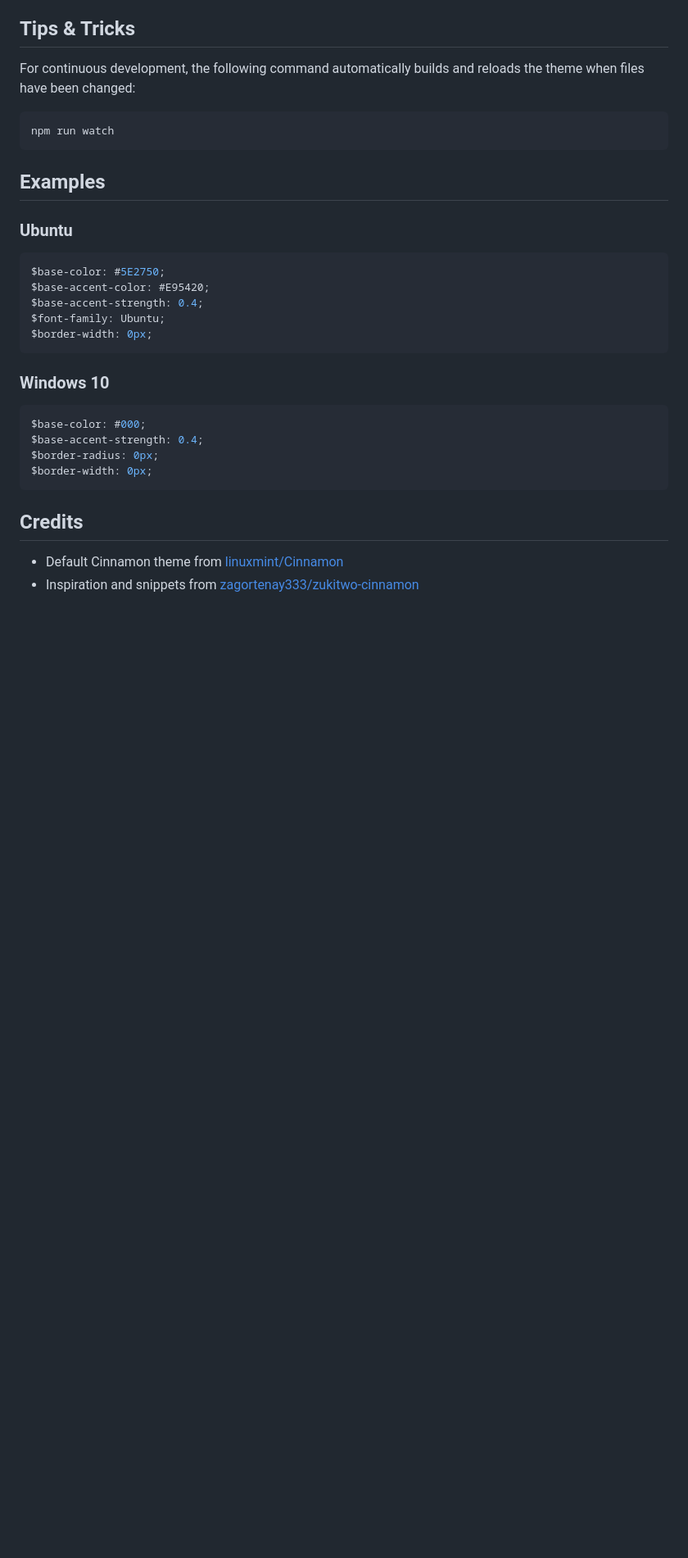
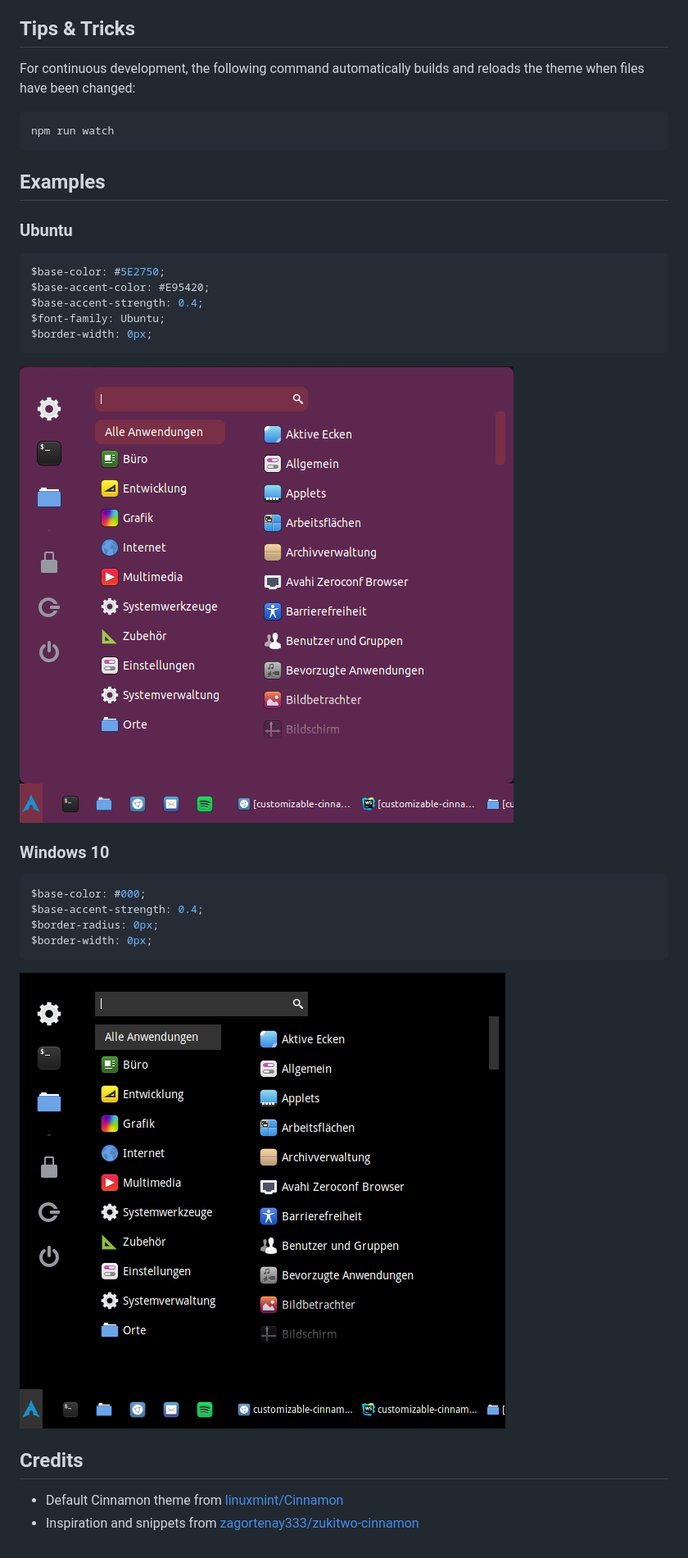
Before and after one commit to kryops/customizable-cinnamon-theme, a Markdown page: README.md, the part around the change. Shown at 82% size. GitHub-like rendering; pictures changed too: assets/screenshot-ubuntu.png (added), assets/screenshot-win10.png (added); blank space fills up the shorter version.

Commit message:
Add screenshots for examples

````diff
--- a/README.md
+++ b/README.md
@@ -119,6 +119,8 @@ $font-family: Ubuntu;
 $border-width: 0px;
 ```
 
+![Example Ubuntu](assets/screenshot-ubuntu.png)
+
 ### Windows 10
 
 ```scss
@@ -128,6 +130,8 @@ $border-radius: 0px;
 $border-width: 0px;
 ```
 
+![Example Windows 10](assets/screenshot-win10.png)
+
 ## Credits
 
 *   Default Cinnamon theme from [linuxmint/Cinnamon](https://github.com/linuxmint/Cinnamon)
````
